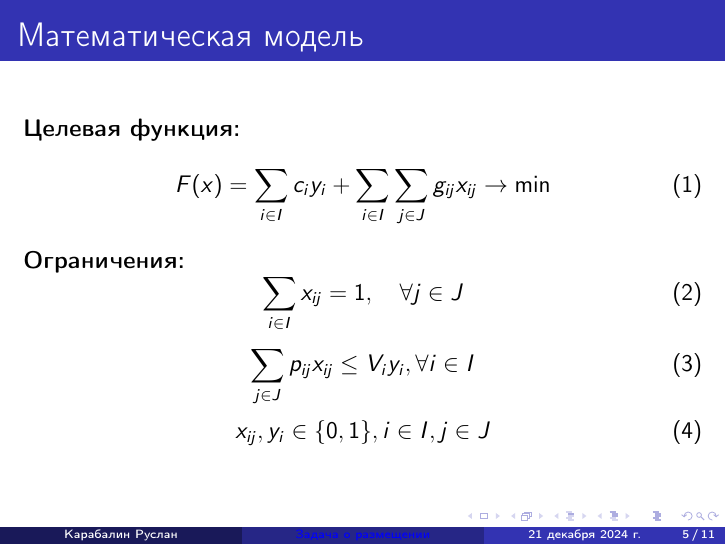
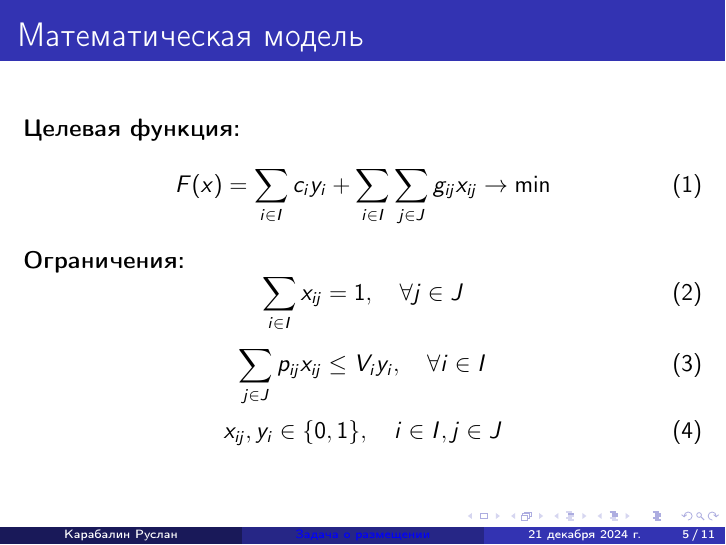
Before and after one commit to ruska112x/sw-presentation, LaTeX slides (main.tex): page 5 of 11. Compiled offline with pdfLaTeX.

Commit message:
fix: add quads

```diff
--- a/main.tex
+++ b/main.tex
@@ -92,10 +92,10 @@
             \sum_{i \in I} x_{ij} = 1, \quad \forall j \in J
         \end{equation}
         \begin{equation}
-            \sum_{j \in J} p_{ij} x_{ij} \leq V_{i} y_{i}, \forall i \in I
+            \sum_{j \in J} p_{ij} x_{ij} \leq V_{i} y_{i}, \quad \forall i \in I
         \end{equation}
         \begin{equation}
-            x_{ij}, y_i \in \{0, 1\}, i \in I, j \in J
+            x_{ij}, y_i \in \{0, 1\}, \quad i \in I, j \in J
         \end{equation}
 
     \end{frame}
```
